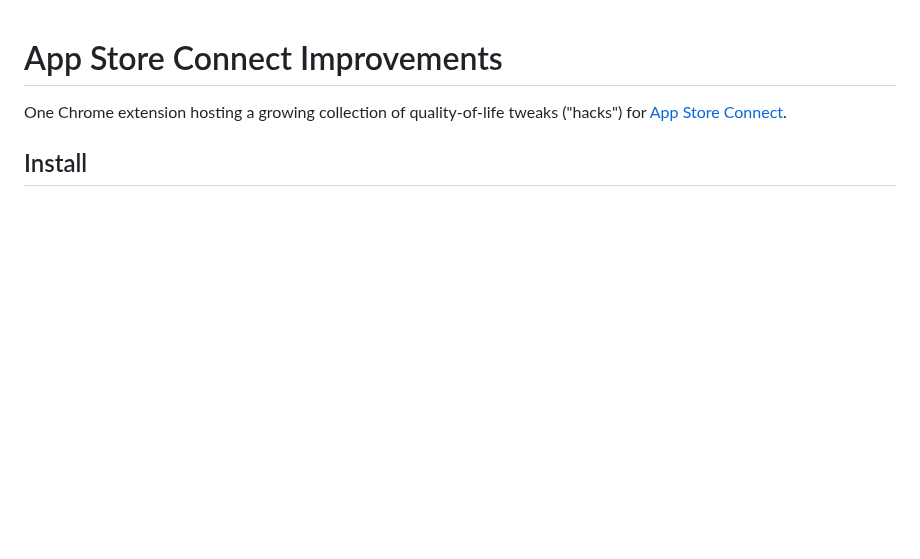
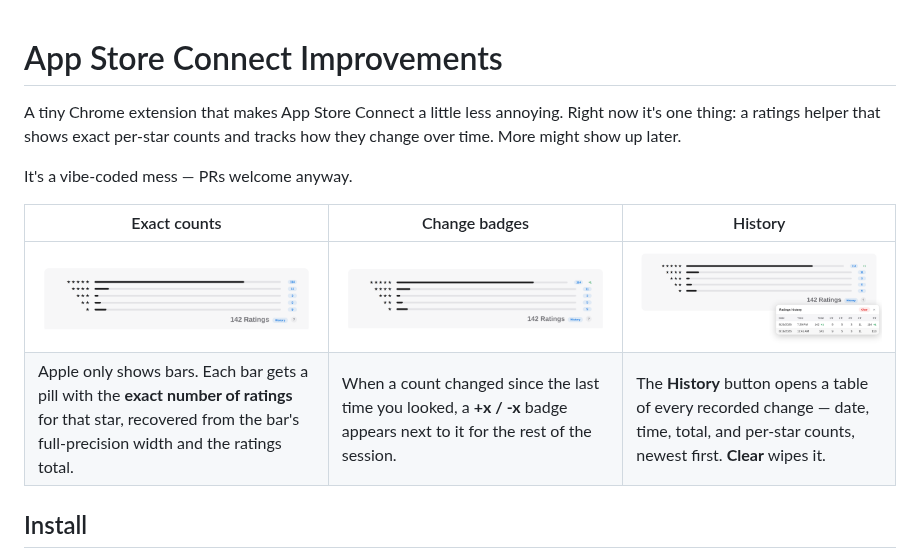
Before and after one commit to AdmTal/appstoreconnect-improvements, a Markdown page: README.md, the part around the change. Drawn GitHub-style; pictures changed too: docs/img/counts.png (added), docs/img/deltas.png (added), docs/img/history.png (added); blank space fills up the shorter version.

Commit message:
README: short intro, screenshot table of the three states
Adds docs/img screenshots (rendered from the extension's real code
against a fixture chart, cropped) and a three-column table up top
showing exact counts, change badges, and the history panel. Notes the
repo is open to PRs.

Co-Authored-By: Claude Fable 5 <noreply@anthropic.com>
Claude-Session: https://claude.ai/code/session_0198RV6kGNQSvjuSHWhmQyko

```diff
--- a/README.md
+++ b/README.md
@@ -1,6 +1,13 @@
 # App Store Connect Improvements
 
-One Chrome extension hosting a growing collection of quality-of-life tweaks ("hacks") for [App Store Connect](https://appstoreconnect.apple.com).
+A tiny Chrome extension that makes App Store Connect a little less annoying. Right now it's one thing: a ratings helper that shows exact per-star counts and tracks how they change over time. More might show up later.
+
+It's a vibe-coded mess — PRs welcome anyway.
+
+| Exact counts | Change badges | History |
+| --- | --- | --- |
+| ![Per-star count pills](docs/img/counts.png) | ![+1 delta badge](docs/img/deltas.png) | ![History panel](docs/img/history.png) |
+| Apple only shows bars. Each bar gets a pill with the **exact number of ratings** for that star, recovered from the bar's full-precision width and the ratings total. | When a count changed since the last time you looked, a **+x / -x** badge appears next to it for the rest of the session. | The **History** button opens a table of every recorded change — date, time, total, and per-star counts, newest first. **Clear** wipes it. |
 
 ## Install
 
```
